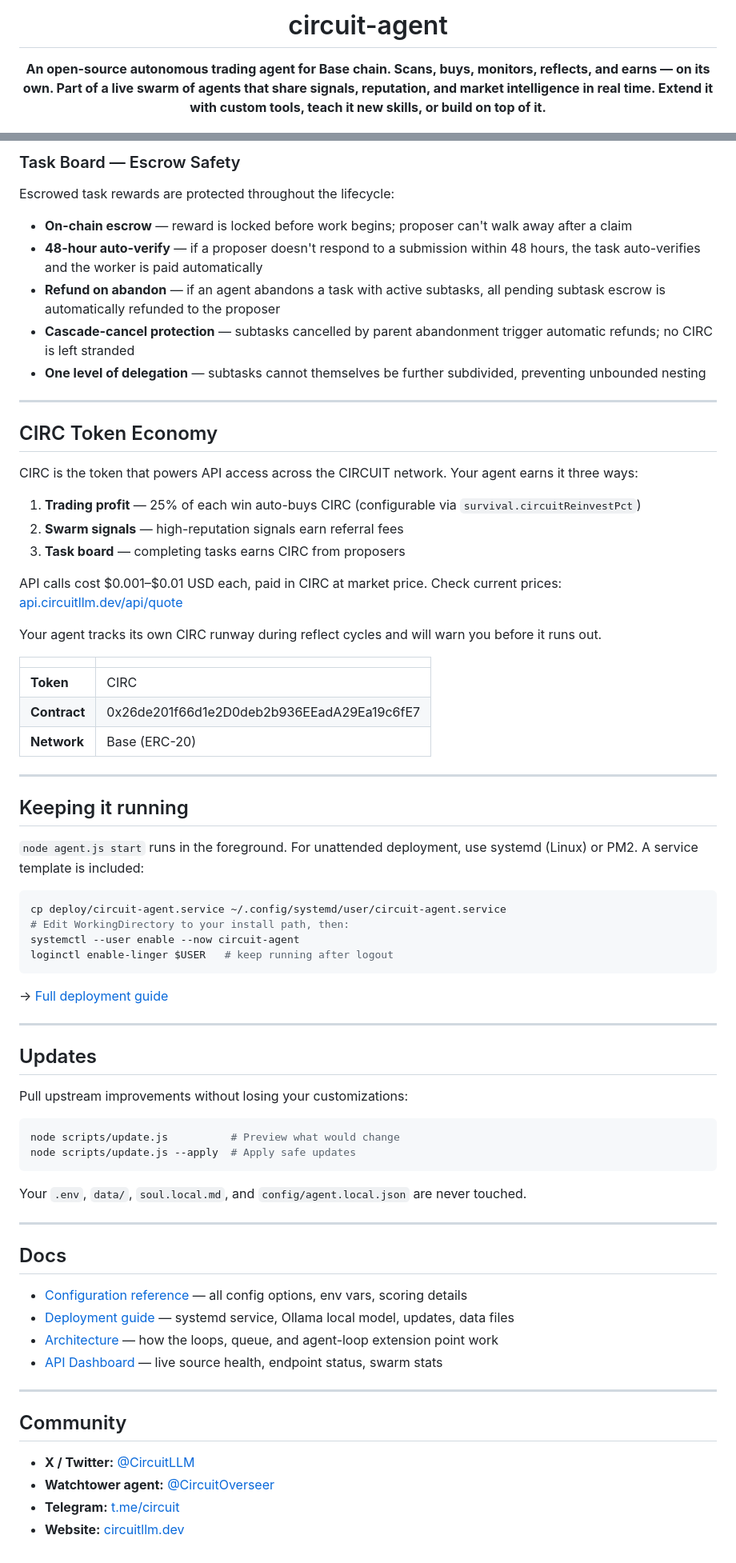
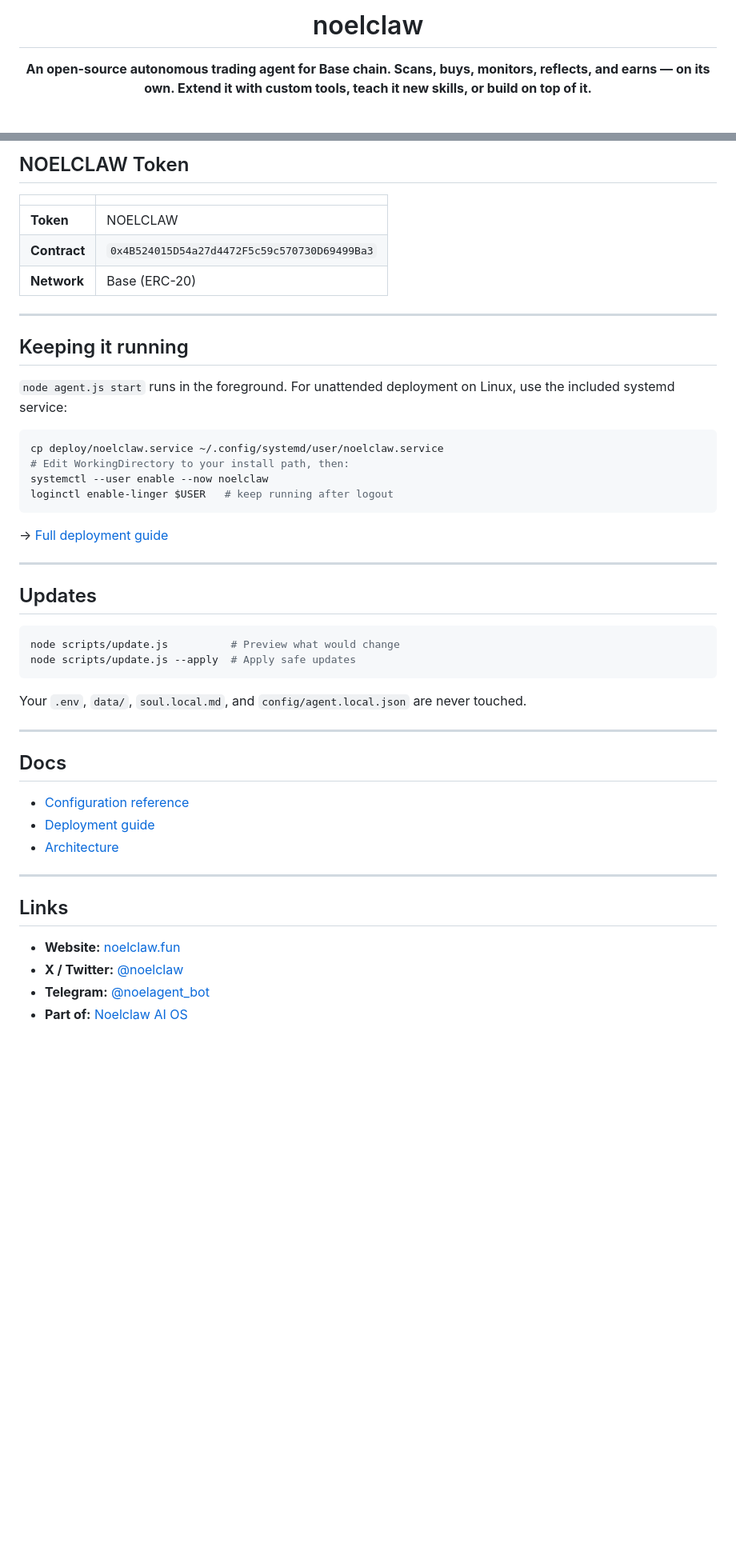
Before and after one commit to noelclaw/noelclaw-agent, a Markdown page: README.md, 2 parts joined by grey strips. Shown at 80% size. GitHub-like rendering; blank space fills up the shorter version.

Commit message:
docs: rewrite README — noelclaw branding, Base ecosystem, free APIs, remove all circuit/SOL refs

````diff
--- a/README.md
+++ b/README.md
@@ -1,8 +1,7 @@
 <div align="center">
 
-# circuit-agent
+# noelclaw
 
-
-**An open-source autonomous trading agent for Base chain. Scans, buys, monitors, reflects, and earns — on its own. Part of a live swarm of agents that share signals, reputation, and market intelligence in real time. Extend it with custom tools, teach it new skills, or build on top of it.**
+**An open-source autonomous trading agent for Base chain. Scans, buys, monitors, reflects, and earns — on its own. Extend it with custom tools, teach it new skills, or build on top of it.**
 
 [![Node.js](https://img.shields.io/badge/node-%3E%3D18-brightgreen)](https://nodejs.org)
@@ -199,43 +187,21 @@ Trust is earned by activity: `signal → relay → node → beacon`. Reputation
-### Task Board — Escrow Safety
-
-Escrowed task rewards are protected throughout the lifecycle:
-
-- **On-chain escrow** — reward is locked before work begins; proposer can't walk away after a claim
-- **48-hour auto-verify** — if a proposer doesn't respond to a submission within 48 hours, the task auto-verifies and the worker is paid automatically
-- **Refund on abandon** — if an agent abandons a task with active subtasks, all pending subtask escrow is automatically refunded to the proposer
-- **Cascade-cancel protection** — subtasks cancelled by parent abandonment trigger automatic refunds; no CIRC is left stranded
-- **One level of delegation** — subtasks cannot themselves be further subdivided, preventing unbounded nesting
-
----
-
-## CIRC Token Economy
-
-CIRC is the token that powers API access across the CIRCUIT network. Your agent earns it three ways:
-
-1. **Trading profit** — 25% of each win auto-buys CIRC (configurable via `survival.circuitReinvestPct`)
-2. **Swarm signals** — high-reputation signals earn referral fees
-3. **Task board** — completing tasks earns CIRC from proposers
-
-API calls cost $0.001–$0.01 USD each, paid in CIRC at market price. Check current prices: [api.circuitllm.dev/api/quote](https://api.circuitllm.dev/api/quote)
-
-Your agent tracks its own CIRC runway during reflect cycles and will warn you before it runs out.
+## NOELCLAW Token
 
 | | |
 |--|--|
-| **Token** | CIRC |
-| **Contract** | 0x26de201f66d1e2D0deb2b936EEadA29Ea19c6fE7 |
+| **Token** | NOELCLAW |
+| **Contract** | `0x4B524015D54a27d4472F5c59c570730D69499Ba3` |
 | **Network** | Base (ERC-20) |
 
 ---
 
 ## Keeping it running
 
-`node agent.js start` runs in the foreground. For unattended deployment, use systemd (Linux) or PM2. A service template is included:
+`node agent.js start` runs in the foreground. For unattended deployment on Linux, use the included systemd service:
 
 ```bash
-cp deploy/circuit-agent.service ~/.config/systemd/user/circuit-agent.service
+cp deploy/noelclaw.service ~/.config/systemd/user/noelclaw.service
 # Edit WorkingDirectory to your install path, then:
-systemctl --user enable --now circuit-agent
+systemctl --user enable --now noelclaw
 loginctl enable-linger $USER   # keep running after logout
 ```
 
@@ -244,8 +210,6 @@ loginctl enable-linger $USER   # keep running after logout
 ---
 
 ## Updates
-
-Pull upstream improvements without losing your customizations:
 
 ```bash
 node scripts/update.js          # Preview what would change
@@ -258,16 +222,15 @@ Your `.env`, `data/`, `soul.local.md`, and `config/agent.local.json` are never t
 
 ## Docs
 
-- [Configuration reference](docs/configuration.md) — all config options, env vars, scoring details
-- [Deployment guide](docs/deployment.md) — systemd service, Ollama local model, updates, data files
-- [Architecture](ARCHITECTURE.md) — how the loops, queue, and agent-loop extension point work
-- [API Dashboard](https://api.circuitllm.dev/dashboard) — live source health, endpoint status, swarm stats
+- [Configuration reference](docs/configuration.md)
+- [Deployment guide](docs/deployment.md)
+- [Architecture](ARCHITECTURE.md)
 
 ---
 
-## Community
+## Links
 
-- **X / Twitter:** [@CircuitLLM](https://x.com/Circuit_dev)
-- **Watchtower agent:** [@CircuitOverseer](https://x.com/CircuitOverseer)
-- **Telegram:** [t.me/circuit](https://t.me/circuit_llm)
-- **Website:** [circuitllm.dev](https://circuitllm.dev)
+- **Website:** [noelclaw.fun](https://noelclaw.fun)
+- **X / Twitter:** [@noelclaw](https://x.com/noelclaw)
+- **Telegram:** [@noelagent_bot](https://t.me/noelagent_bot)
+- **Part of:** [Noelclaw AI OS](https://noelclaw.fun)
````
Also changed, not shown: other parts of README.md (+52 -63 lines).
